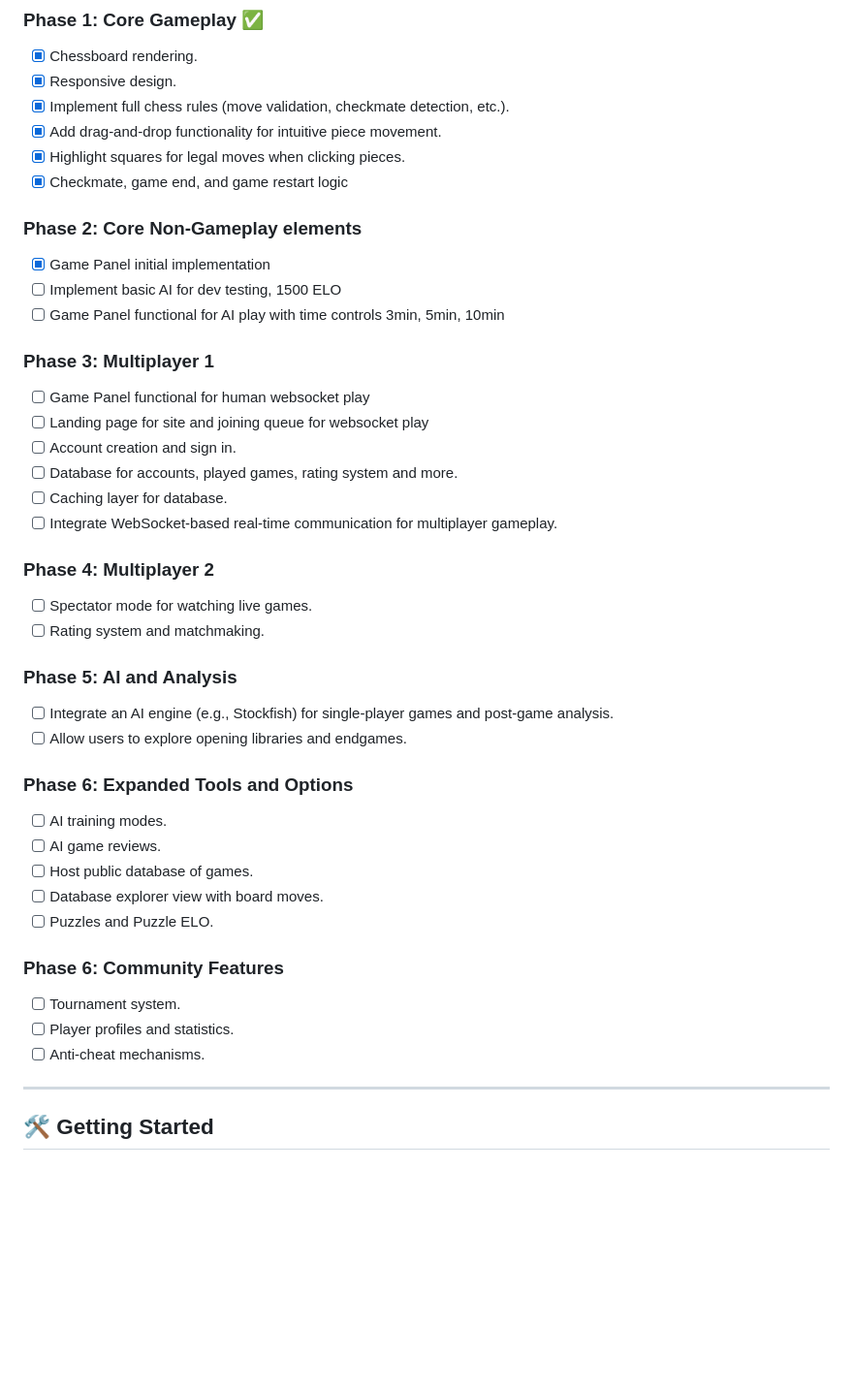
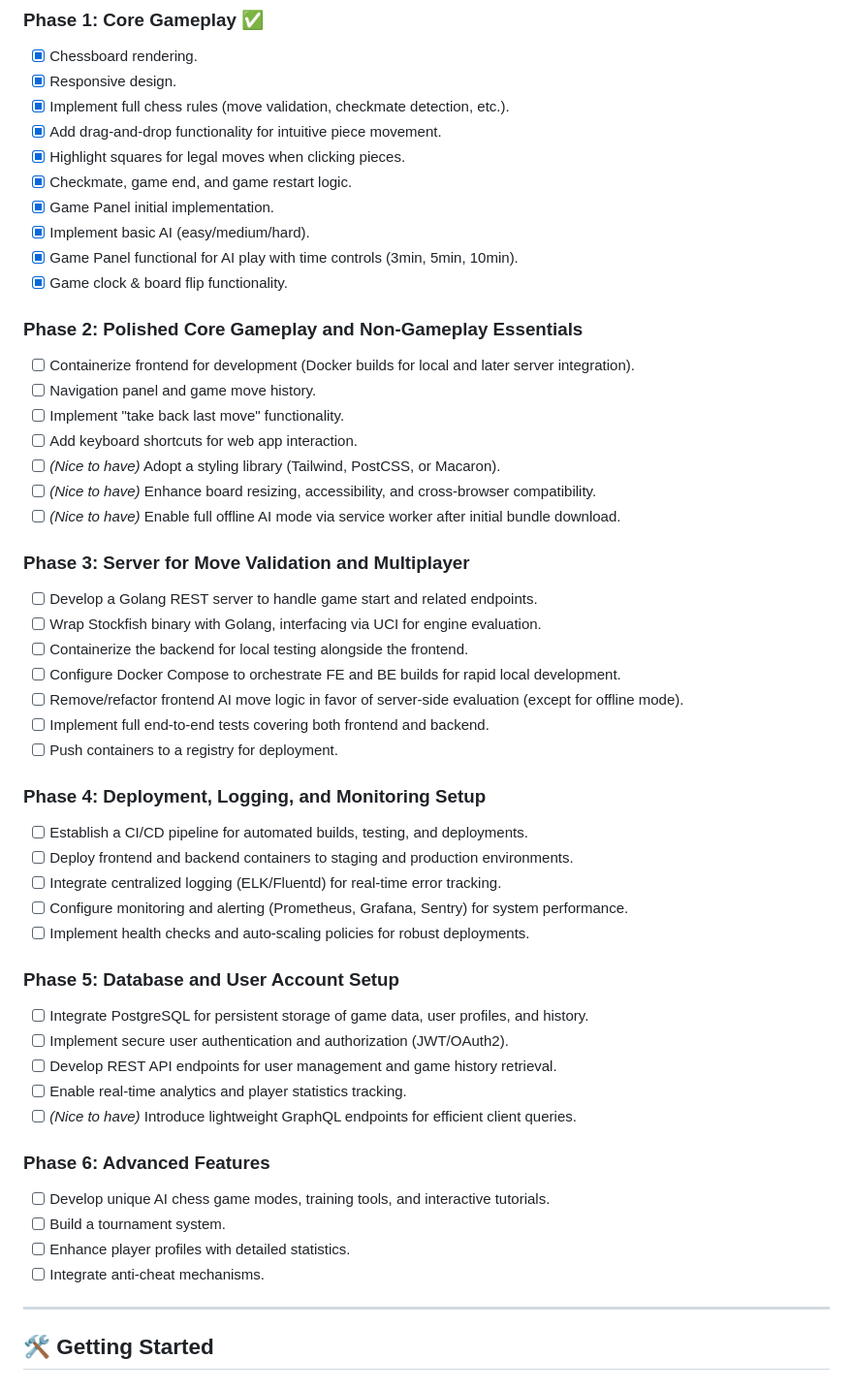
Before and after one commit to tmcarmichael/nxtchess, a Markdown page: README.md, the part around the change. Shown: that part at 97% size. Rendered like a GitHub page; blank space fills up the shorter version.

Commit message:
chore: roadmap update

```diff
--- a/README.md
+++ b/README.md
@@ -59,46 +59,54 @@ What’s planned?
 - [x] Implement full chess rules (move validation, checkmate detection, etc.).
 - [x] Add drag-and-drop functionality for intuitive piece movement.
 - [x] Highlight squares for legal moves when clicking pieces.
-- [x] Checkmate, game end, and game restart logic
+- [x] Checkmate, game end, and game restart logic.
+- [x] Game Panel initial implementation.
+- [x] Implement basic AI (easy/medium/hard).
+- [x] Game Panel functional for AI play with time controls (3min, 5min, 10min).
+- [x] Game clock & board flip functionality.
 
-### Phase 2: Core Non-Gameplay elements
+### Phase 2: Polished Core Gameplay and Non-Gameplay Essentials
 
-- [x] Game Panel initial implementation
-- [ ] Implement basic AI for dev testing, 1500 ELO
-- [ ] Game Panel functional for AI play with time controls 3min, 5min, 10min
+- [ ] Containerize frontend for development (Docker builds for local and later server integration).
+- [ ] Navigation panel and game move history.
+- [ ] Implement "take back last move" functionality.
+- [ ] Add keyboard shortcuts for web app interaction.
+- [ ] _(Nice to have)_ Adopt a styling library (Tailwind, PostCSS, or Macaron).
+- [ ] _(Nice to have)_ Enhance board resizing, accessibility, and cross-browser compatibility.
+- [ ] _(Nice to have)_ Enable full offline AI mode via service worker after initial bundle download.
 
-### Phase 3: Multiplayer 1
+### Phase 3: Server for Move Validation and Multiplayer
 
-- [ ] Game Panel functional for human websocket play
-- [ ] Landing page for site and joining queue for websocket play
-- [ ] Account creation and sign in.
-- [ ] Database for accounts, played games, rating system and more.
-- [ ] Caching layer for database.
-- [ ] Integrate WebSocket-based real-time communication for multiplayer gameplay.
+- [ ] Develop a Golang REST server to handle game start and related endpoints.
+- [ ] Wrap Stockfish binary with Golang, interfacing via UCI for engine evaluation.
+- [ ] Containerize the backend for local testing alongside the frontend.
+- [ ] Configure Docker Compose to orchestrate FE and BE builds for rapid local development.
+- [ ] Remove/refactor frontend AI move logic in favor of server-side evaluation (except for offline mode).
+- [ ] Implement full end-to-end tests covering both frontend and backend.
+- [ ] Push containers to a registry for deployment.
 
-### Phase 4: Multiplayer 2
+### Phase 4: Deployment, Logging, and Monitoring Setup
 
-- [ ] Spectator mode for watching live games.
-- [ ] Rating system and matchmaking.
+- [ ] Establish a CI/CD pipeline for automated builds, testing, and deployments.
+- [ ] Deploy frontend and backend containers to staging and production environments.
+- [ ] Integrate centralized logging (ELK/Fluentd) for real-time error tracking.
+- [ ] Configure monitoring and alerting (Prometheus, Grafana, Sentry) for system performance.
+- [ ] Implement health checks and auto-scaling policies for robust deployments.
 
-### Phase 5: AI and Analysis
+### Phase 5: Database and User Account Setup
 
-- [ ] Integrate an AI engine (e.g., Stockfish) for single-player games and post-game analysis.
-- [ ] Allow users to explore opening libraries and endgames.
+- [ ] Integrate PostgreSQL for persistent storage of game data, user profiles, and history.
+- [ ] Implement secure user authentication and authorization (JWT/OAuth2).
+- [ ] Develop REST API endpoints for user management and game history retrieval.
+- [ ] Enable real-time analytics and player statistics tracking.
+- [ ] _(Nice to have)_ Introduce lightweight GraphQL endpoints for efficient client queries.
 
-### Phase 6: Expanded Tools and Options
+### Phase 6: Advanced Features
 
-- [ ] AI training modes.
-- [ ] AI game reviews.
-- [ ] Host public database of games.
-- [ ] Database explorer view with board moves.
-- [ ] Puzzles and Puzzle ELO.
-
-### Phase 6: Community Features
-
-- [ ] Tournament system.
-- [ ] Player profiles and statistics.
-- [ ] Anti-cheat mechanisms.
+- [ ] Develop unique AI chess game modes, training tools, and interactive tutorials.
+- [ ] Build a tournament system.
+- [ ] Enhance player profiles with detailed statistics.
+- [ ] Integrate anti-cheat mechanisms.
 
 ---
 
```
